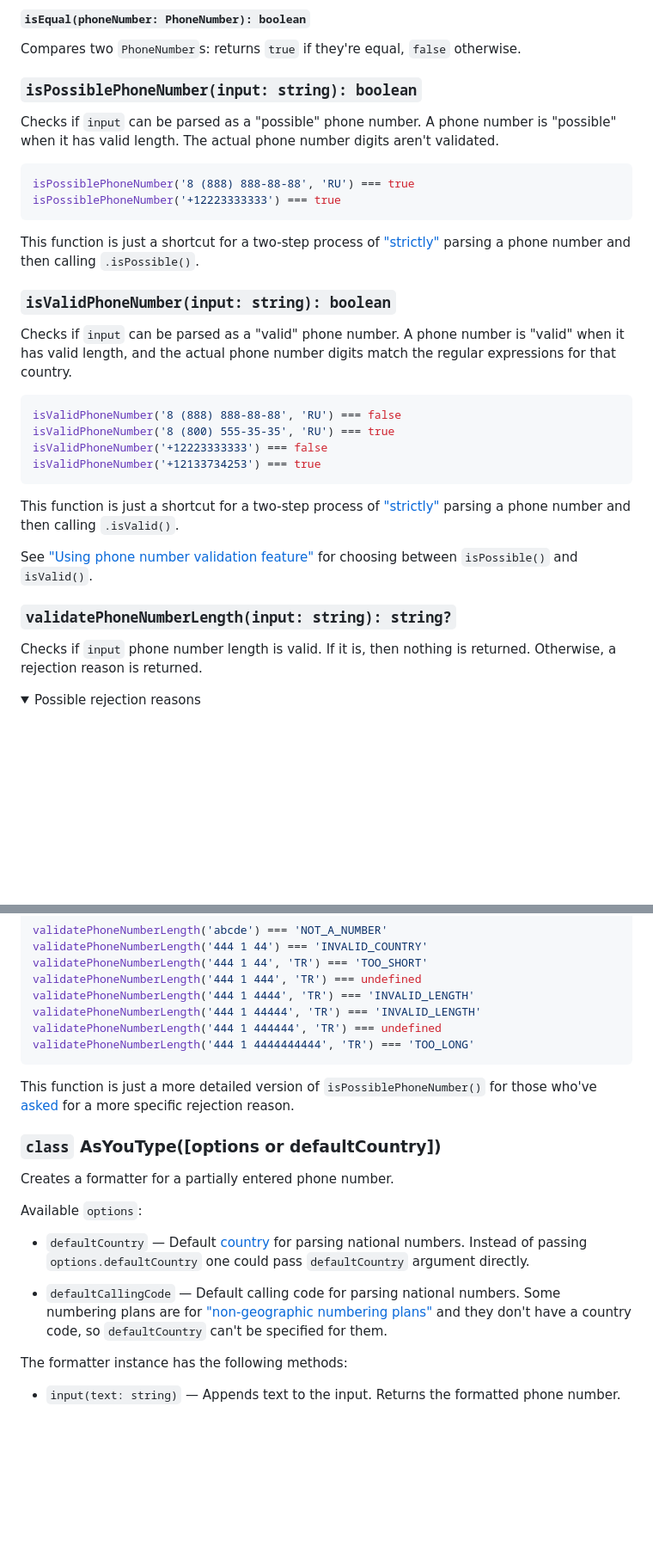
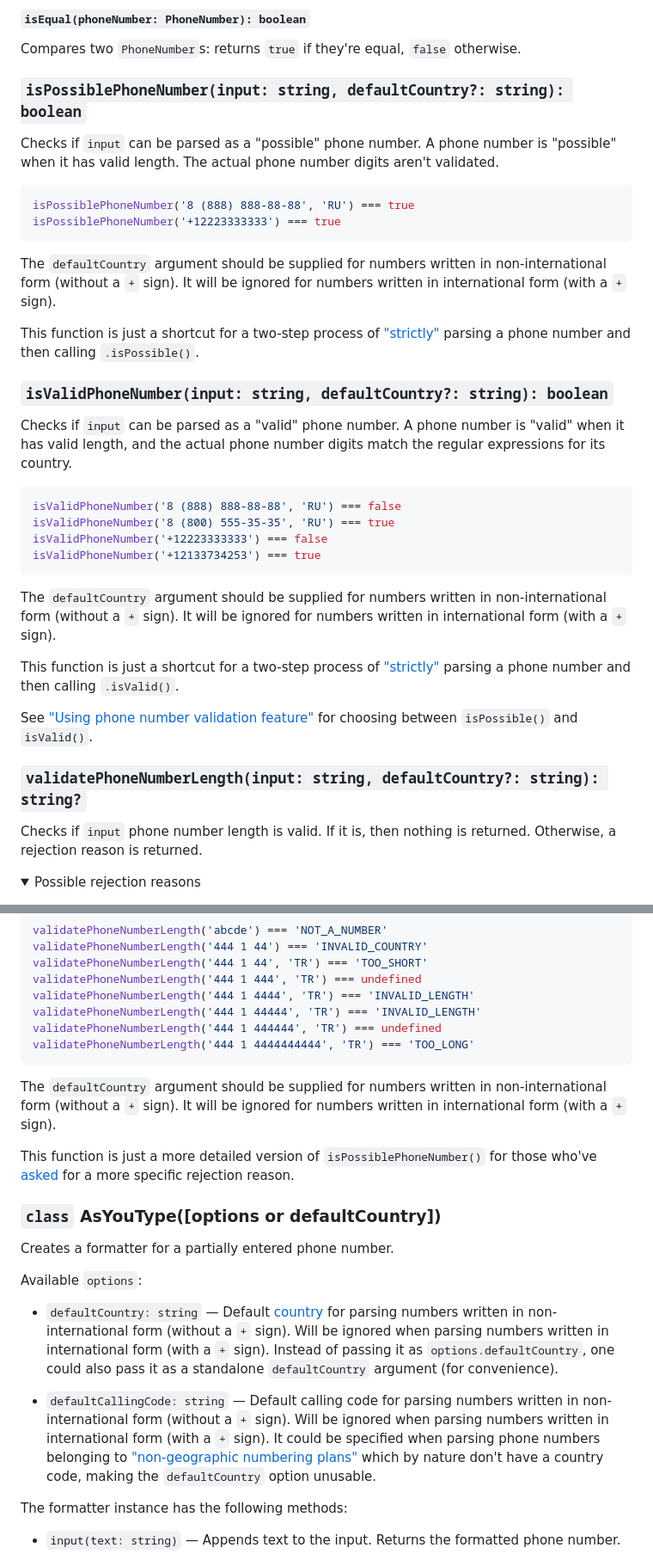
Before and after one commit to samualtnorman/phone-number, a Markdown page: README.md, 2 parts joined by grey strips. Shown: that part at 86% size. Rendered like a GitHub page; folded sections open; blank space fills up the shorter version.

Commit message:
#92. Clarified the meaning of `defaultCountry` argument

````diff
--- a/README.md
+++ b/README.md
@@ -606,7 +606,7 @@ Returns `true` if the number belongs to a ["non-geographic numbering plan"](#non
 
 Compares two `PhoneNumber`s: returns `true` if they're equal, `false` otherwise.
 
-### `isPossiblePhoneNumber(input: string): boolean`
+### `isPossiblePhoneNumber(input: string, defaultCountry?: string): boolean`
 
 Checks if `input` can be parsed as a "possible" phone number. A phone number is "possible" when it has valid length. The actual phone number digits aren't validated.
 
@@ -615,11 +615,13 @@ isPossiblePhoneNumber('8 (888) 888-88-88', 'RU') === true
 isPossiblePhoneNumber('+12223333333') === true
 ```
 
+The `defaultCountry` argument should be supplied for numbers written in non-international form (without a `+` sign). It will be ignored for numbers written in international form (with a `+` sign).
+
 This function is just a shortcut for a two-step process of ["strictly"](#strictness) parsing a phone number and then calling `.isPossible()`.
 
-### `isValidPhoneNumber(input: string): boolean`
-
-Checks if `input` can be parsed as a "valid" phone number. A phone number is "valid" when it has valid length, and the actual phone number digits match the regular expressions for that country.
+### `isValidPhoneNumber(input: string, defaultCountry?: string): boolean`
+
+Checks if `input` can be parsed as a "valid" phone number. A phone number is "valid" when it has valid length, and the actual phone number digits match the regular expressions for its country.
 
 ```js
 isValidPhoneNumber('8 (888) 888-88-88', 'RU') === false
@@ -628,11 +630,13 @@ isValidPhoneNumber('+12223333333') === false
 isValidPhoneNumber('+12133734253') === true
 ```
 
+The `defaultCountry` argument should be supplied for numbers written in non-international form (without a `+` sign). It will be ignored for numbers written in international form (with a `+` sign).
+
 This function is just a shortcut for a two-step process of ["strictly"](#strictness) parsing a phone number and then calling `.isValid()`.
 
 See ["Using phone number validation feature"](#using-phone-number-validation-feature) for choosing between `isPossible()` and `isValid()`.
 
-### `validatePhoneNumberLength(input: string): string?`
+### `validatePhoneNumberLength(input: string, defaultCountry?: string): string?`
 
 Checks if `input` phone number length is valid. If it is, then nothing is returned. Otherwise, a rejection reason is returned.
 
@@ -667,6 +671,8 @@ validatePhoneNumberLength('444 1 444444', 'TR') === undefined
 validatePhoneNumberLength('444 1 4444444444', 'TR') === 'TOO_LONG'
 ```
 
+The `defaultCountry` argument should be supplied for numbers written in non-international form (without a `+` sign). It will be ignored for numbers written in international form (with a `+` sign).
+
 This function is just a more detailed version of `isPossiblePhoneNumber()` for those who've [asked](https://github.com/catamphetamine/libphonenumber-js/issues/406) for a more specific rejection reason.
 
 ### `class` AsYouType([options or defaultCountry])
@@ -675,9 +681,9 @@ Creates a formatter for a partially entered phone number.
 
 Available `options`:
 
-* `defaultCountry` — Default [country](#country-code) for parsing national numbers. Instead of passing `options.defaultCountry` one could pass `defaultCountry` argument directly.
-
-* `defaultCallingCode` — Default calling code for parsing national numbers. Some numbering plans are for ["non-geographic numbering plans"](#non-geographic) and they don't have a country code, so `defaultCountry` can't be specified for them.
+* `defaultCountry: string` — Default [country](#country-code) for parsing numbers written in non-international form (without a `+` sign). Will be ignored when parsing numbers written in international form (with a `+` sign). Instead of passing it as `options.defaultCountry`, one could also pass it as a standalone `defaultCountry` argument (for convenience).
+
+* `defaultCallingCode: string` — Default calling code for parsing numbers written in non-international form (without a `+` sign). Will be ignored when parsing numbers written in international form (with a `+` sign). It could be specified when parsing phone numbers belonging to ["non-geographic numbering plans"](#non-geographic) which by nature don't have a country code, making the `defaultCountry` option unusable.
 
 The formatter instance has the following methods:
 
````
Also changed, not shown: other parts of README.md (+3 -3 lines).
